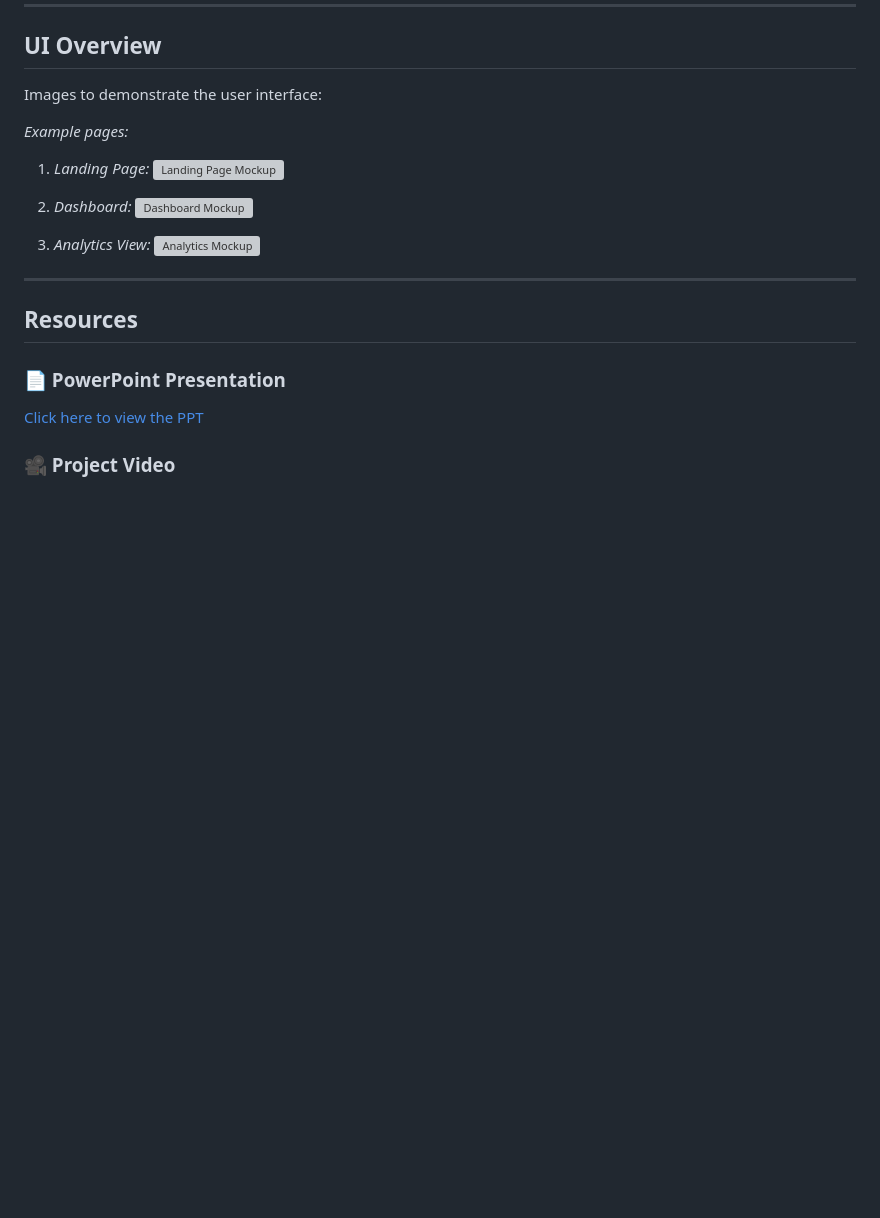
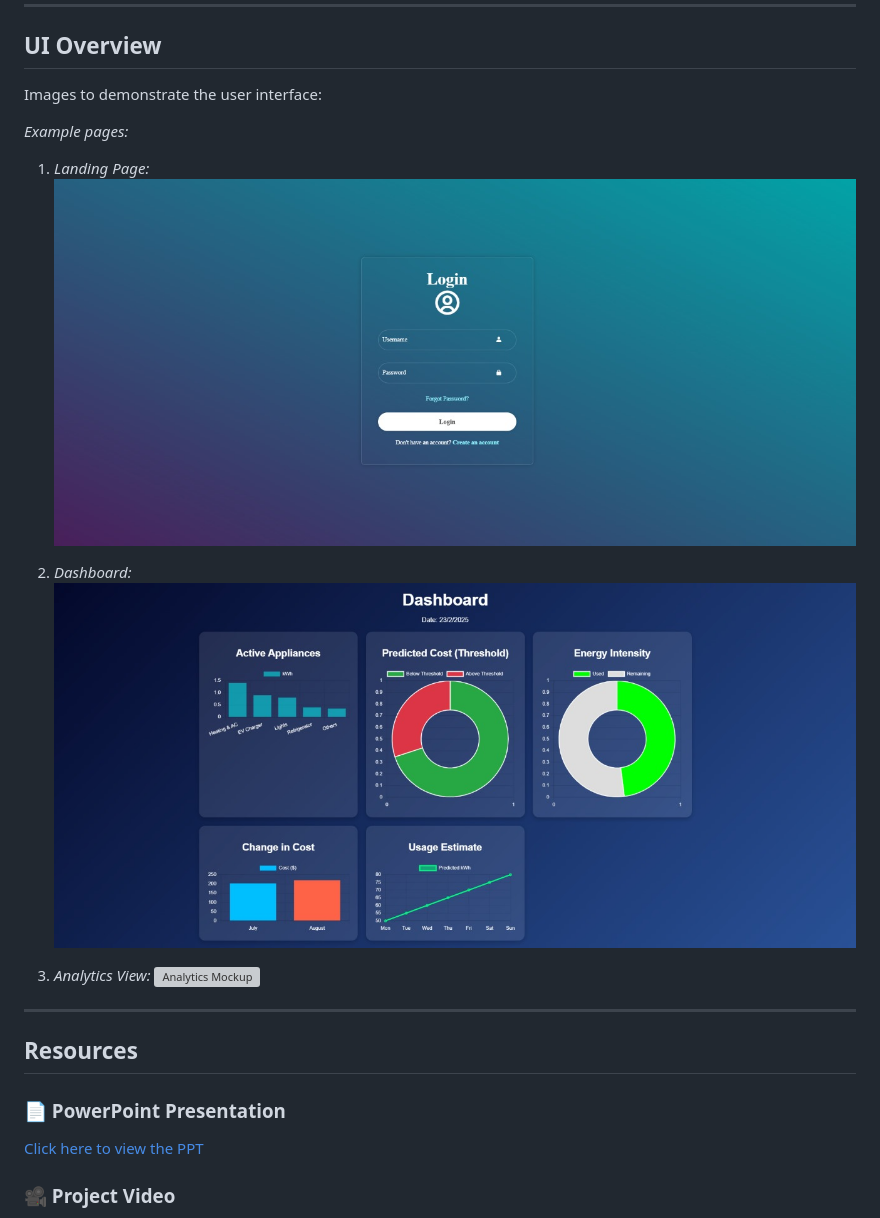
Before and after one commit to PYEXPO25/T012__CTRLALTELITE, a Markdown page: README.md, the part around the change. Rendered like a GitHub page; blank space fills up the shorter version; grey boxes are pictures that could not be loaded.

```diff
--- a/README.md
+++ b/README.md
@@ -112,10 +112,10 @@ Images to demonstrate the user interface:
 *Example pages:*
 
 1. *Landing Page:*
-   ![Landing Page Mockup](media/LoginPage.jpeg)
+   ![Landing Page Mockup](media/Login-Page.jpeg)
 
 2. *Dashboard:*
-   ![Dashboard Mockup](media/DashBoard.jpeg)
+   ![Dashboard Mockup](media/Dashboard.jpeg)
 
 3. *Analytics View:*
    ![Analytics Mockup](media/Analytics.png)
```
